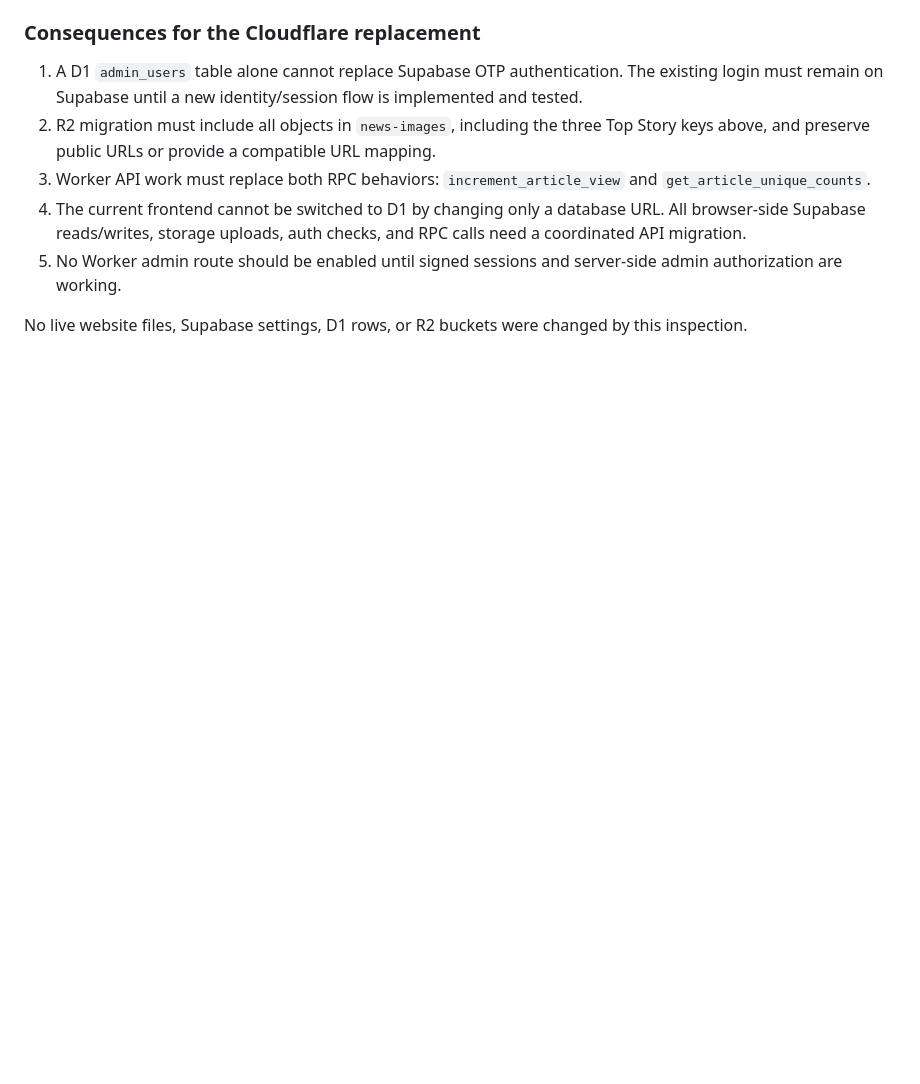
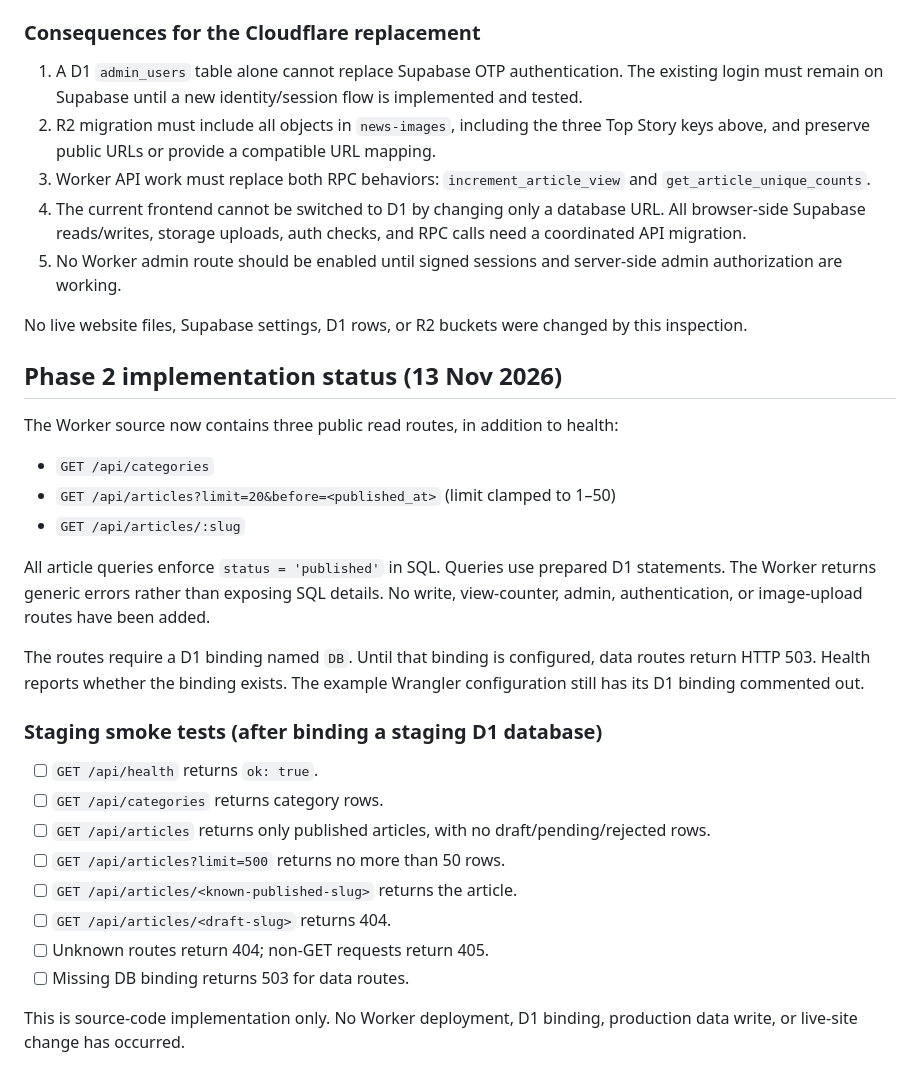
Before and after one commit to kmediateluguweb/kmediateluguweb.github.io, a Markdown page: cloudflare/worker/API_CONTRACT.md, the part around the change. GitHub-like rendering; blank space fills up the shorter version.

Commit message:
Record phase 2 public API implementation and staging tests

```diff
--- a/cloudflare/worker/API_CONTRACT.md
+++ b/cloudflare/worker/API_CONTRACT.md
@@ -67,3 +67,28 @@ The current `main` branch was inspected without changing production files:
 5. No Worker admin route should be enabled until signed sessions and server-side admin authorization are working.
 
 No live website files, Supabase settings, D1 rows, or R2 buckets were changed by this inspection.
+
+## Phase 2 implementation status (13 Nov 2026)
+
+The Worker source now contains three public read routes, in addition to health:
+
+- `GET /api/categories`
+- `GET /api/articles?limit=20&before=<published_at>` (limit clamped to 1–50)
+- `GET /api/articles/:slug`
+
+All article queries enforce `status = 'published'` in SQL. Queries use prepared D1 statements. The Worker returns generic errors rather than exposing SQL details. No write, view-counter, admin, authentication, or image-upload routes have been added.
+
+The routes require a D1 binding named `DB`. Until that binding is configured, data routes return HTTP 503. Health reports whether the binding exists. The example Wrangler configuration still has its D1 binding commented out.
+
+### Staging smoke tests (after binding a staging D1 database)
+
+- [ ] `GET /api/health` returns `ok: true`.
+- [ ] `GET /api/categories` returns category rows.
+- [ ] `GET /api/articles` returns only published articles, with no draft/pending/rejected rows.
+- [ ] `GET /api/articles?limit=500` returns no more than 50 rows.
+- [ ] `GET /api/articles/<known-published-slug>` returns the article.
+- [ ] `GET /api/articles/<draft-slug>` returns 404.
+- [ ] Unknown routes return 404; non-GET requests return 405.
+- [ ] Missing DB binding returns 503 for data routes.
+
+This is source-code implementation only. No Worker deployment, D1 binding, production data write, or live-site change has occurred.
```
